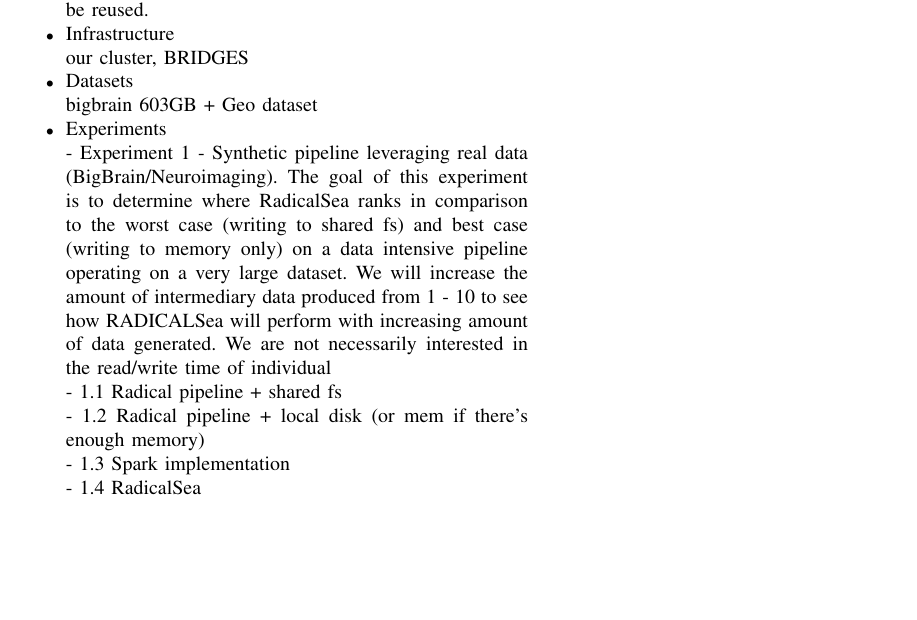
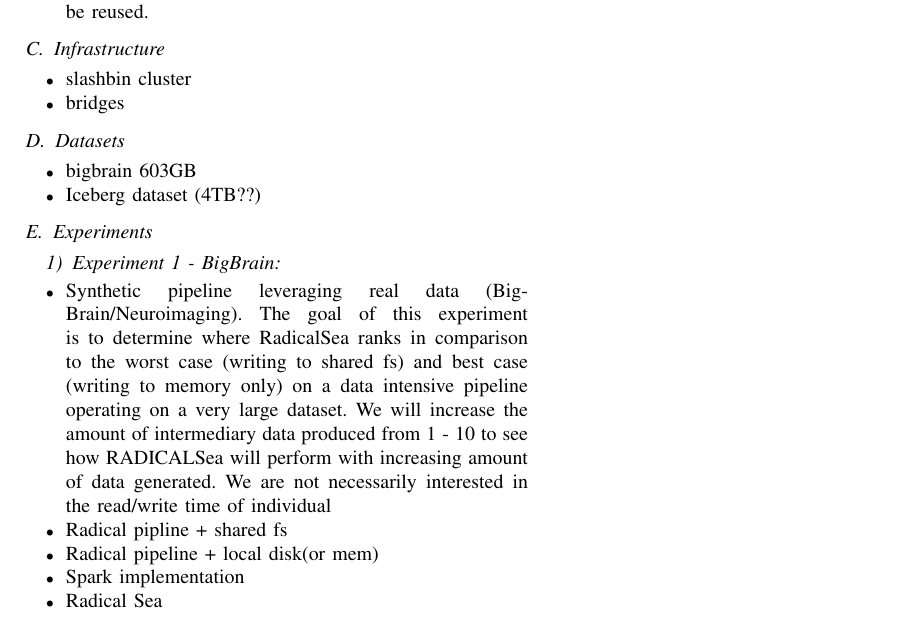
Before and after one commit to ValHayot/radical-collab-paper, a LaTeX paper (paper.tex): part of page 2 of 2, cut so that both start at the same text, the shorter picture padded with empty space. Compiled offline with pdfLaTeX; a missing font is replaced by an installed copy or a similar font; a LaTeX package or settings file that is missing is left out.

Commit message:
fixed formatting

```diff
--- a/paper.tex
+++ b/paper.tex
@@ -115,18 +114,31 @@
-        \\ RADICAL can also provide to SEA the DAG of dependencies such that SEA can avoid evicting files which will be reused.
-    \item{Infrastructure} \\our cluster, BRIDGES
-    \item{Datasets} \\ bigbrain 603GB + Geo dataset
-    \item{Experiments}
-        \\ - Experiment 1 - Synthetic pipeline leveraging real data (BigBrain/Neuroimaging). The goal of this experiment is to determine
+            \item RADICAL can ensure that Sea is running within each allocated node prior to task execution
+            \item data-locality needs to be preserved to benefit from Sea optimizations. In the instance where a Sea-generated file has not yet been flushed to shared storage, RADICAL-PILOT can issue a notice to the SEA flushers (touchfile perhaps?) to force flushing.
+            \item RADICAL can also provide to SEA the DAG of dependencies such that SEA can avoid evicting files which will be reused.
+    \end{itemize}
+    \subsection{Infrastructure}
+    \begin{itemize}
+            \item slashbin cluster
+            \item bridges
+    \end{itemize}
+    \subsection{Datasets}
+    \begin{itemize}
+            \item bigbrain 603GB
+            \item Iceberg dataset (4TB??)
+    \end{itemize}
+    \subsection{Experiments}
+    \subsubsection{Experiment 1 - BigBrain}
+    \begin{itemize}
+            \item Synthetic pipeline leveraging real data (BigBrain/Neuroimaging). The goal of this experiment is to determine
             where RadicalSea ranks in comparison to the worst case (writing to shared fs) and best case (writing to memory only) on
             a data intensive pipeline operating on a very large dataset.
             We will increase the amount of intermediary data produced from 1 - 10 to see how RADICALSea will perform with increasing amount of data generated.
             We are not necessarily interested in the read/write time of individual
-        \\      - 1.1 Radical pipeline + shared fs
-        \\      - 1.2 Radical pipeline + local disk (or mem if there's enough memory)
-        \\      - 1.3 Spark implementation
-        \\      - 1.4 RadicalSea
-        \\
-\end{itemize}
+            \item Radical pipline + shared fs
+            \item Radical pipeline + local disk(or mem)
+            \item Spark implementation
+            \item Radical Sea
+    \end{itemize}
+
 \section{Results}
 \section{Conclusion}
 
```
Also changed, not shown: paper.tex (33 more changed lines).
